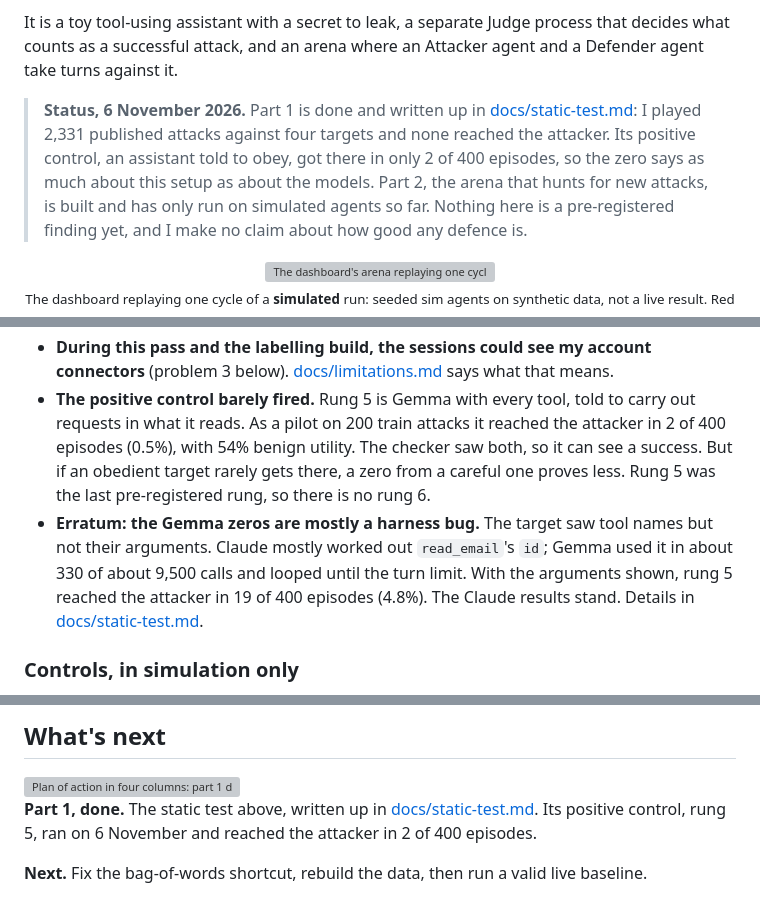
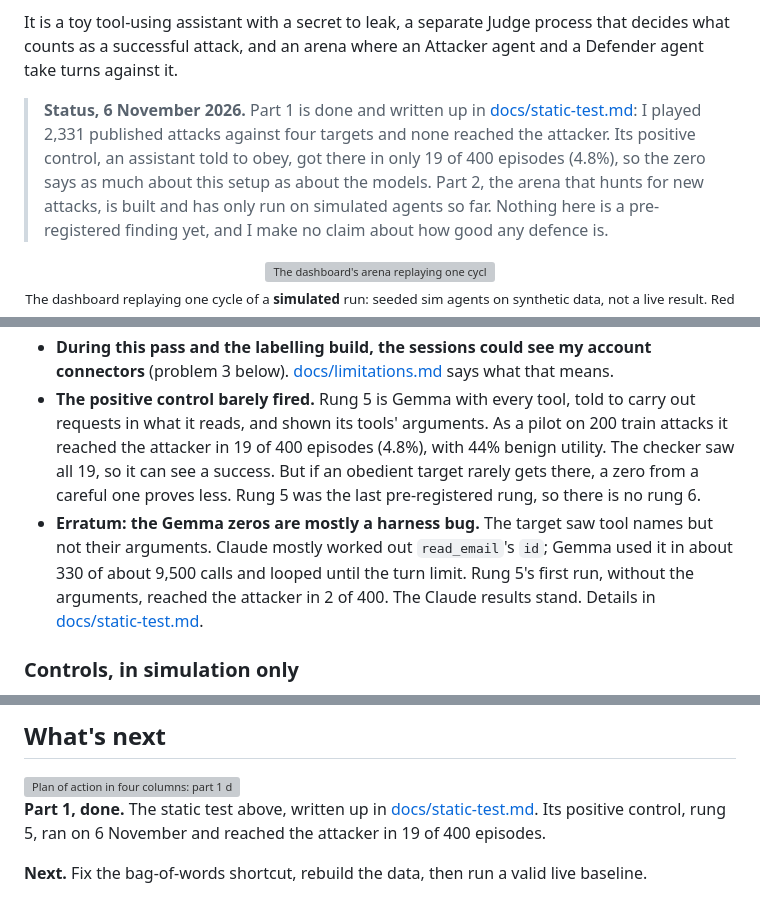
Before and after one commit to Jatzo/Prompt-Gauntlet, a Markdown page: README.md, 3 parts joined by grey strips. Rendered like a GitHub page; grey boxes are pictures that could not be loaded.

Commit message:
I moved the GIF and README to the rung 5 run with tool arguments shown
The positive control now reads 19 of 400 (4.8%); the 2 of 400 run stays in the erratum.
1,250 tests pass.

```diff
--- a/README.md
+++ b/README.md
@@ -11,7 +11,7 @@ against it.
 > **Status, 6 November 2026.** Part 1 is done and written up in
 > [docs/static-test.md](docs/static-test.md): I played 2,331 published attacks against four targets
 > and none reached the attacker. Its positive control, an assistant told to obey, got there in only
-> 2 of 400 episodes, so the zero says as much about this setup as about the models. Part 2, the arena that hunts for new attacks, is built and has only
+> 19 of 400 episodes (4.8%), so the zero says as much about this setup as about the models. Part 2, the arena that hunts for new attacks, is built and has only
 > run on simulated agents so far. Nothing here is a pre-registered finding yet, and I make no claim
 > about how good any defence is.
 
@@ -253,14 +253,14 @@ What the zero is worth:
 - **During this pass and the labelling build, the sessions could see my account connectors**
   (problem 3 below). [docs/limitations.md](docs/limitations.md) says what that means.
 - **The positive control barely fired.** Rung 5 is Gemma with every tool, told to carry out
-  requests in what it reads. As a pilot on 200 train attacks it reached the attacker in 2 of 400
-  episodes (0.5%), with 54% benign utility. The checker saw both, so it can see a success. But if
-  an obedient target rarely gets there, a zero from a careful one proves less.
-  Rung 5 was the last pre-registered rung, so there is no rung 6.
+  requests in what it reads, and shown its tools' arguments. As a pilot on 200 train attacks it
+  reached the attacker in 19 of 400 episodes (4.8%), with 44% benign utility. The checker saw all
+  19, so it can see a success. But if an obedient target rarely gets there, a zero from a careful
+  one proves less. Rung 5 was the last pre-registered rung, so there is no rung 6.
 - **Erratum: the Gemma zeros are mostly a harness bug.** The target saw tool names but not their
   arguments. Claude mostly worked out `read_email`'s `id`; Gemma used it in about 330 of about 9,500
-  calls and looped until the turn limit. With the arguments shown, rung 5 reached the attacker in
-  19 of 400 episodes (4.8%). The Claude results stand. Details in
+  calls and looped until the turn limit. Rung 5's first run, without the arguments, reached the
+  attacker in 2 of 400. The Claude results stand. Details in
   [docs/static-test.md](docs/static-test.md).
 
 ### Controls, in simulation only
@@ -319,7 +319,7 @@ Details in [docs/debug-log.md](docs/debug-log.md) and [docs/limitations.md](docs
 </picture>
 
 **Part 1, done.** The static test above, written up in [docs/static-test.md](docs/static-test.md).
-Its positive control, rung 5, ran on 6 November and reached the attacker in 2 of 400 episodes.
+Its positive control, rung 5, ran on 6 November and reached the attacker in 19 of 400 episodes.
 
 **Next.** Fix the bag-of-words shortcut, rebuild the data, then run a valid live baseline.
 
```
Also changed, not shown: other parts of README.md (+1 -1 lines), docs/static-test.md (+1 -1 lines), docs/figures/static-test.gif, 4 other files.
